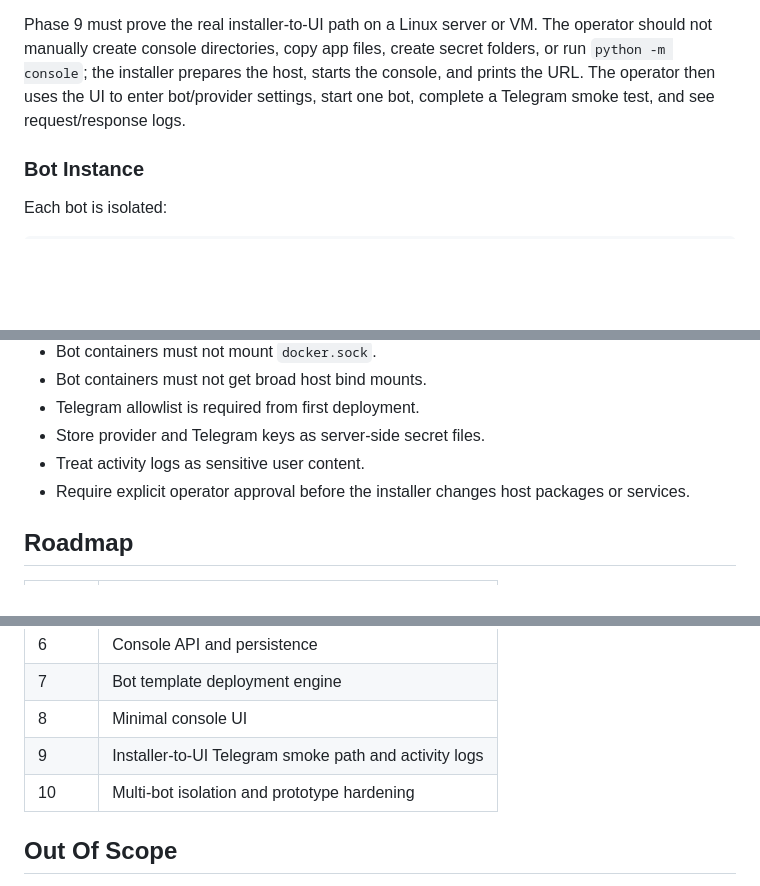
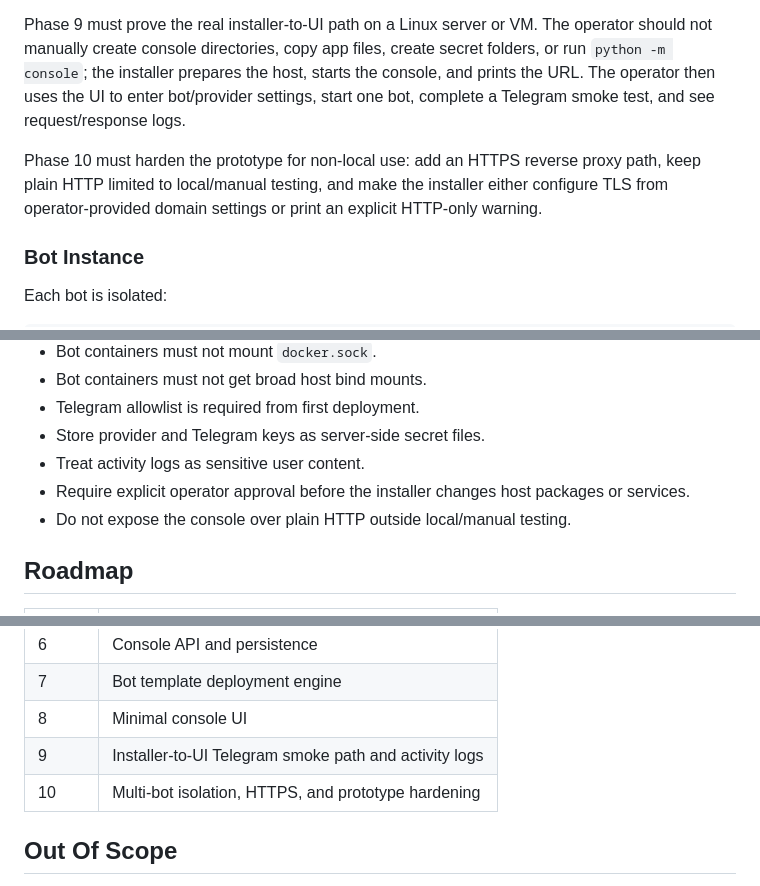
Before and after one commit to alkuramshina/assistant-platform, a Markdown page: docs/PROJECT_SUMMARY.md, 3 parts joined by grey strips. Drawn GitHub-style; blank space fills up the shorter version.

Commit message:
docs: require HTTPS hardening path
- make phase 10 cover HTTPS reverse proxy

- limit plain HTTP to local/manual testing

```diff
--- a/docs/PROJECT_SUMMARY.md
+++ b/docs/PROJECT_SUMMARY.md
@@ -63,6 +63,8 @@ Phase 8 console scope adds a minimal local UI for creating bots, listing statuse
 
 Phase 9 must prove the real installer-to-UI path on a Linux server or VM. The operator should not manually create console directories, copy app files, create secret folders, or run `python -m console`; the installer prepares the host, starts the console, and prints the URL. The operator then uses the UI to enter bot/provider settings, start one bot, complete a Telegram smoke test, and see request/response logs.
 
+Phase 10 must harden the prototype for non-local use: add an HTTPS reverse proxy path, keep plain HTTP limited to local/manual testing, and make the installer either configure TLS from operator-provided domain settings or print an explicit HTTP-only warning.
+
 ### Bot Instance
 
 Each bot is isolated:
@@ -101,6 +103,7 @@ Record the minimum useful audit trail:
 - Store provider and Telegram keys as server-side secret files.
 - Treat activity logs as sensitive user content.
 - Require explicit operator approval before the installer changes host packages or services.
+- Do not expose the console over plain HTTP outside local/manual testing.
 
 ## Roadmap
 
@@ -112,7 +115,7 @@ Record the minimum useful audit trail:
 | 7 | Bot template deployment engine |
 | 8 | Minimal console UI |
 | 9 | Installer-to-UI Telegram smoke path and activity logs |
-| 10 | Multi-bot isolation and prototype hardening |
+| 10 | Multi-bot isolation, HTTPS, and prototype hardening |
 
 ## Out Of Scope
 
```
